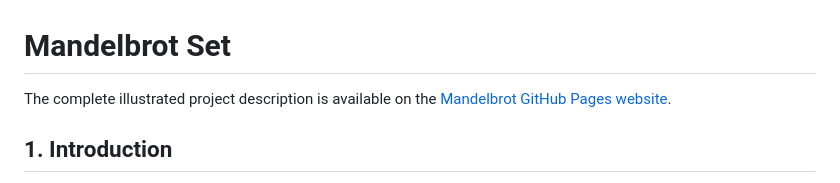
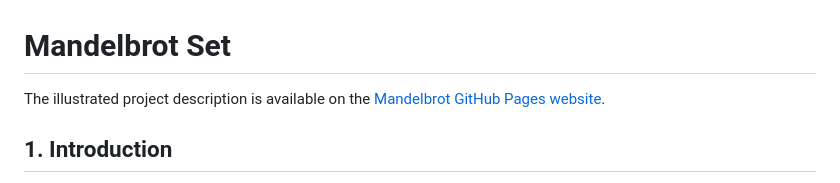
Before and after one commit to pdbuchan/mandelbrot, a Markdown page: README.md, the part around the change. Drawn GitHub-style.

Commit message:
Revised README for clarity

```diff
--- a/README.md
+++ b/README.md
@@ -1,6 +1,6 @@
 # Mandelbrot Set
 
-The complete illustrated project description is available on the [Mandelbrot GitHub Pages website](https://pdbuchan.github.io/mandelbrot/).
+The illustrated project description is available on the [Mandelbrot GitHub Pages website](https://pdbuchan.github.io/mandelbrot/).
 
 ## 1. Introduction
 
```
